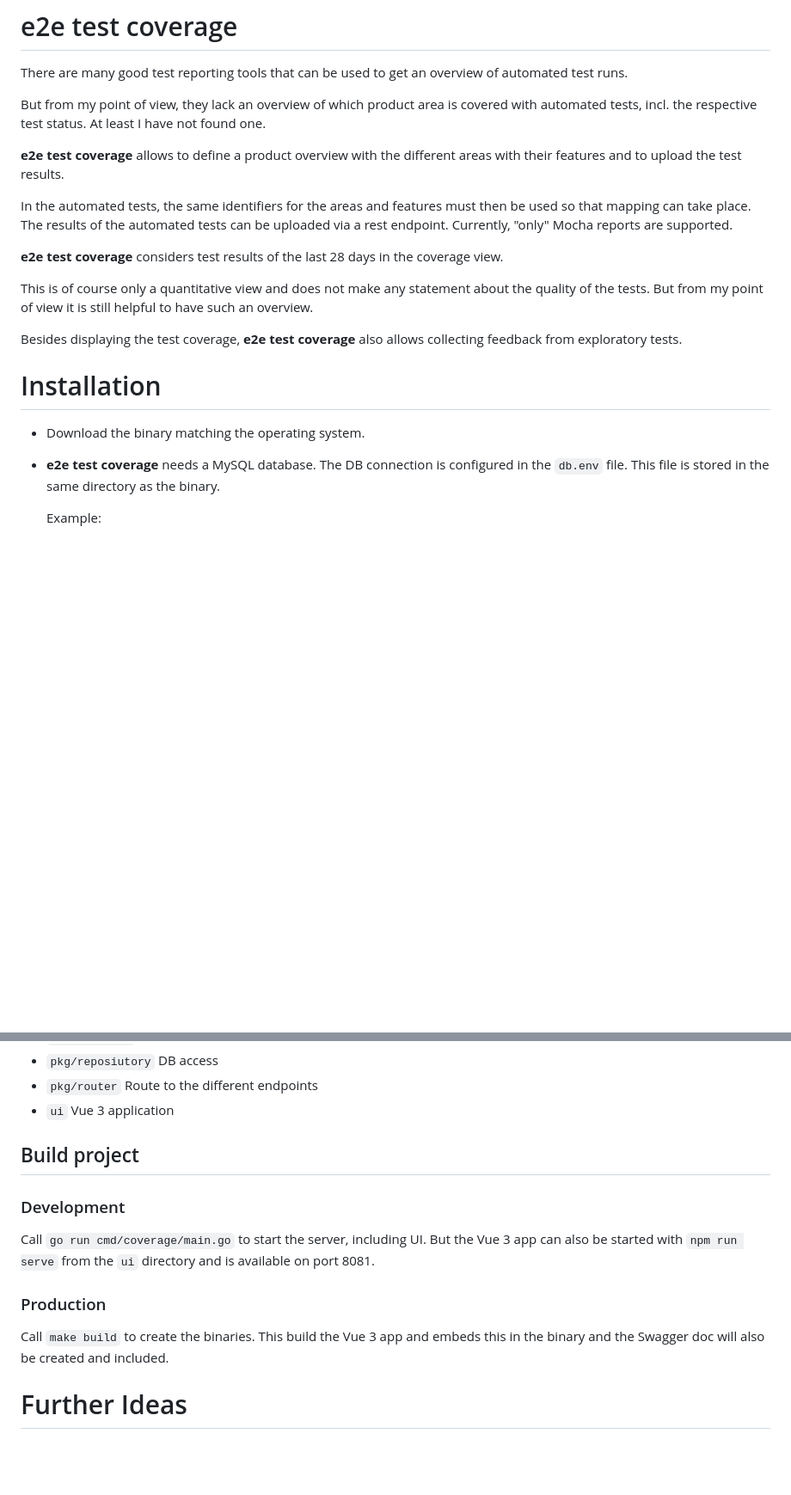
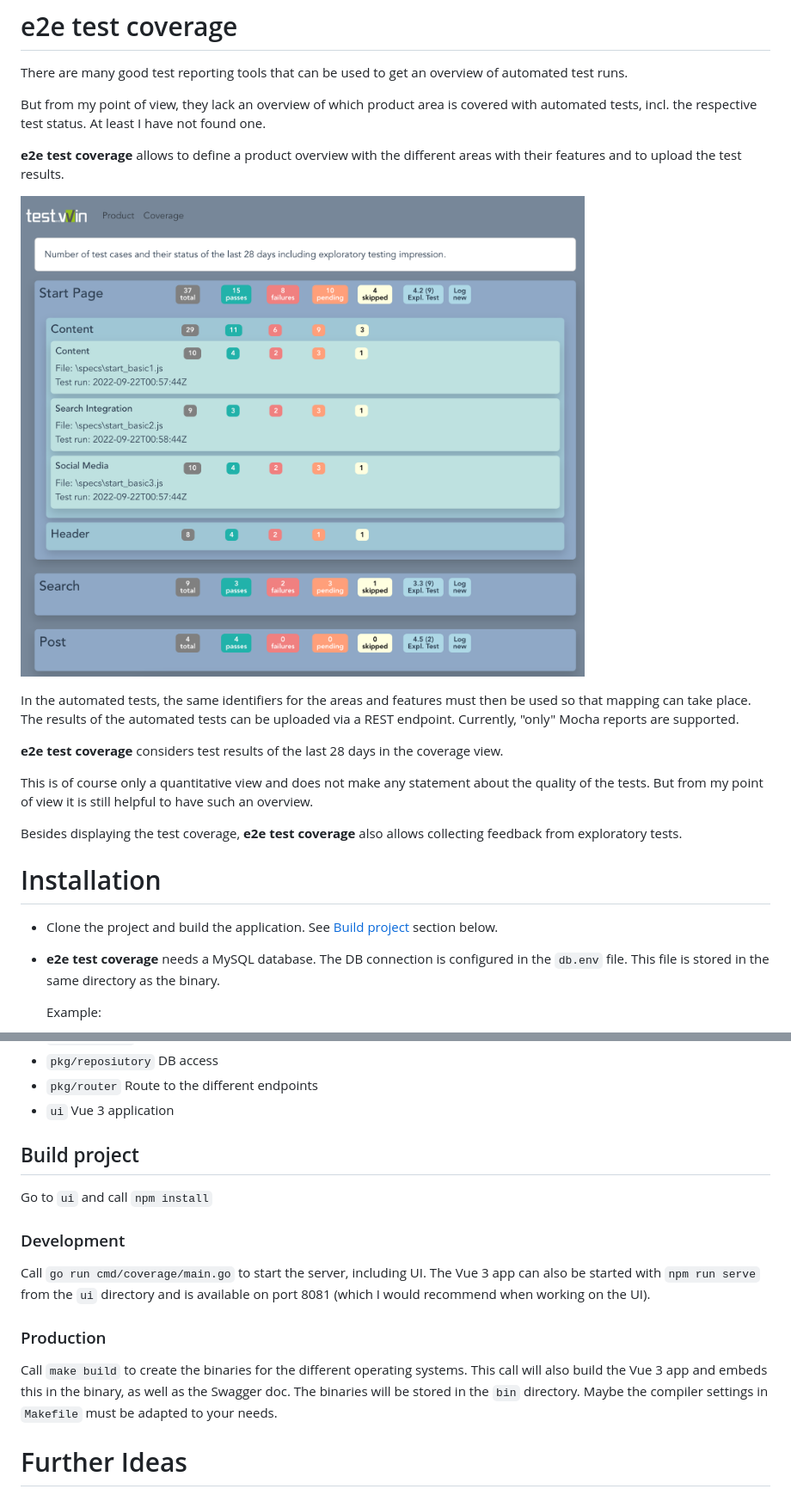
Before and after one commit to TestAndWin/e2e-test-coverage, a Markdown page: README.md, 2 parts joined by grey strips. Shown at 86% size. Drawn GitHub-style; pictures changed too: e2e-test-coverage.png (added); blank space fills up the shorter version.

````diff
--- a/README.md
+++ b/README.md
@@ -6,7 +6,9 @@ But from my point of view, they lack an overview of which product area is covere
 
 **e2e test coverage** allows to define a product overview with the different areas with their features and to upload the test results.
 
-In the automated tests, the same identifiers for the areas and features must then be used so that mapping can take place. The results of the automated tests can be uploaded via a rest endpoint. Currently, "only" Mocha reports are supported.
+![e2e test coverage](e2e-test-coverage.png "e2e test coverage")
+
+In the automated tests, the same identifiers for the areas and features must then be used so that mapping can take place. The results of the automated tests can be uploaded via a REST endpoint. Currently, "only" Mocha reports are supported.
 
 **e2e test coverage** considers test results of the last 28 days in the coverage view.
 
@@ -15,7 +17,8 @@ This is of course only a quantitative view and does not make any statement about
 Besides displaying the test coverage, **e2e test coverage** also allows collecting feedback from exploratory tests.
 
 # Installation
-* Download the binary matching the operating system.
+* Clone the project and build the application. See [Build project](#Build-project) section below.
+
 * **e2e test coverage** needs a MySQL database. The DB connection is configured in the ```db.env``` file. This file is stored in the same directory as the binary.
 
   Example:
@@ -58,12 +64,14 @@ Project developed with Golang 1.19, Vue 3, and Bootstrap 5.
 
 ## Build project
 
+Go to ```ui``` and call ```npm install```
+
 ### Development
-Call ```go run cmd/coverage/main.go``` to start the server, including UI. But the Vue 3 app can also be started with ```npm run serve``` from the ```ui``` directory and is available on port 8081.
+Call ```go run cmd/coverage/main.go``` to start the server, including UI. The Vue 3 app can also be started with ```npm run serve``` from the ```ui``` directory and is available on port 8081 (which I would recommend when working on the UI).
 
 ### Production
-Call ```make build``` to create the binaries. This build the Vue 3 app and embeds this in the binary and the Swagger doc will also be created and included.
-
+Call ```make build``` to create the binaries for the different operating systems. This call will also build the Vue 3 app and embeds this in the binary, as well as the Swagger doc. The binaries will be stored in the ```bin``` directory.
+Maybe the compiler settings in ```Makefile``` must be adapted to your needs.
 
 # Further Ideas
 - [ ] Allow to re-order areas and features
````
Also changed, not shown: other parts of README.md (+5 -2 lines).
